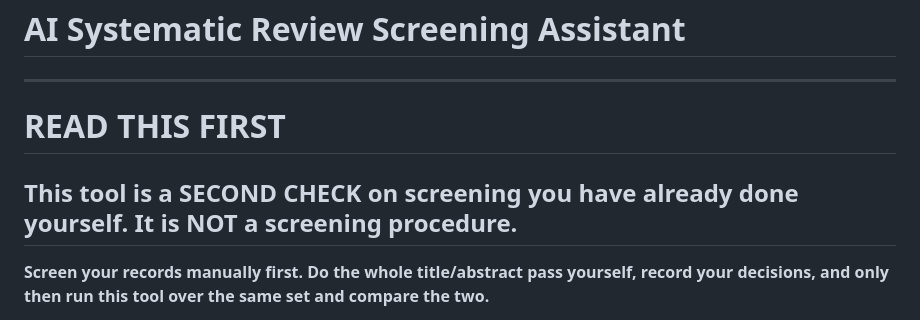
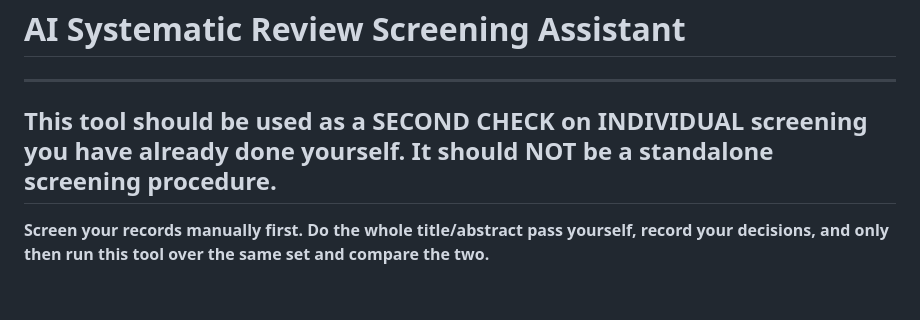
Before and after one commit to srknthbala/ai-systematic-review-screening-assistant, a Markdown page: README.md, the part around the change. GitHub-like rendering; blank space fills up the shorter version.

```diff
--- a/README.md
+++ b/README.md
@@ -2,9 +2,7 @@
 
 ---
 
-# READ THIS FIRST
-
-## **This tool is a SECOND CHECK on screening you have already done yourself. It is NOT a screening procedure.**
+## **This tool should be used as a SECOND CHECK on INDIVIDUAL screening you have already done yourself. It should NOT be a standalone screening procedure.**
 
 **Screen your records manually first. Do the whole title/abstract pass yourself,
 record your decisions, and only then run this tool over the same set and compare
```
